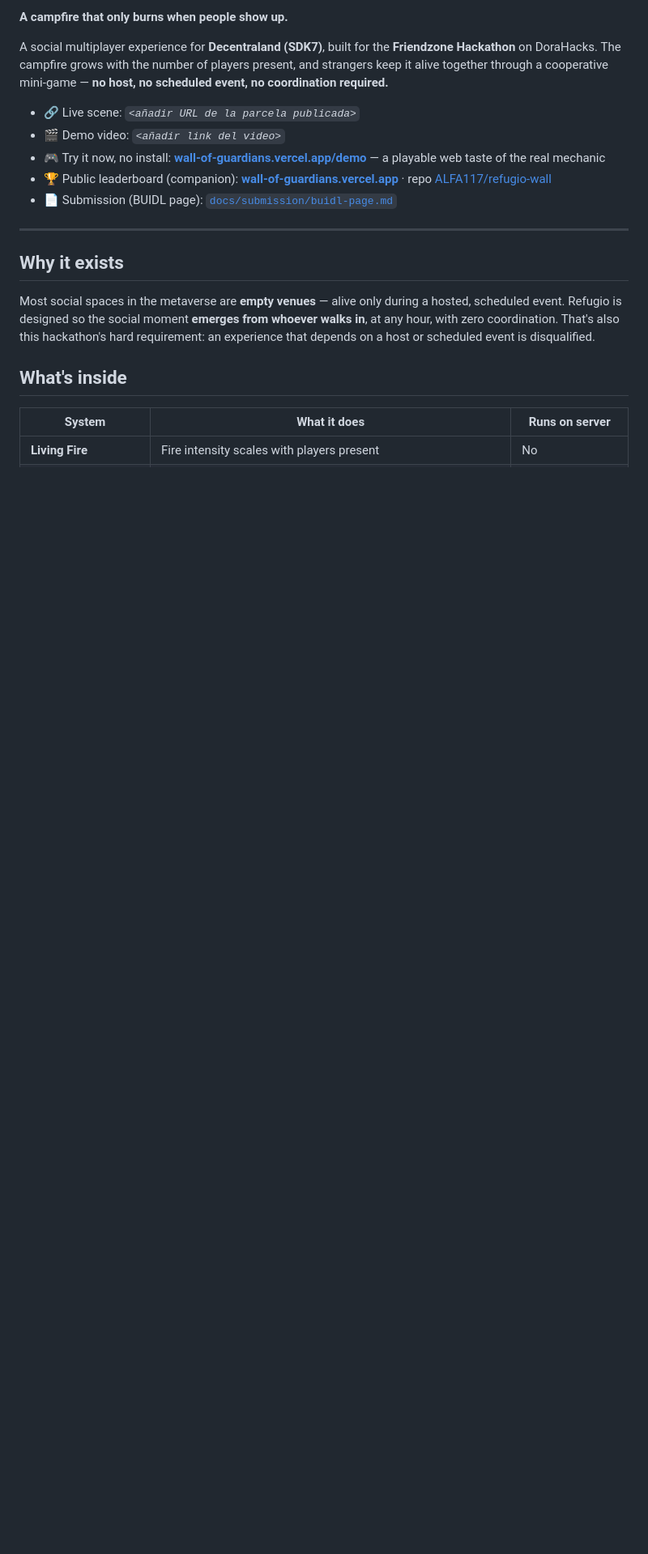
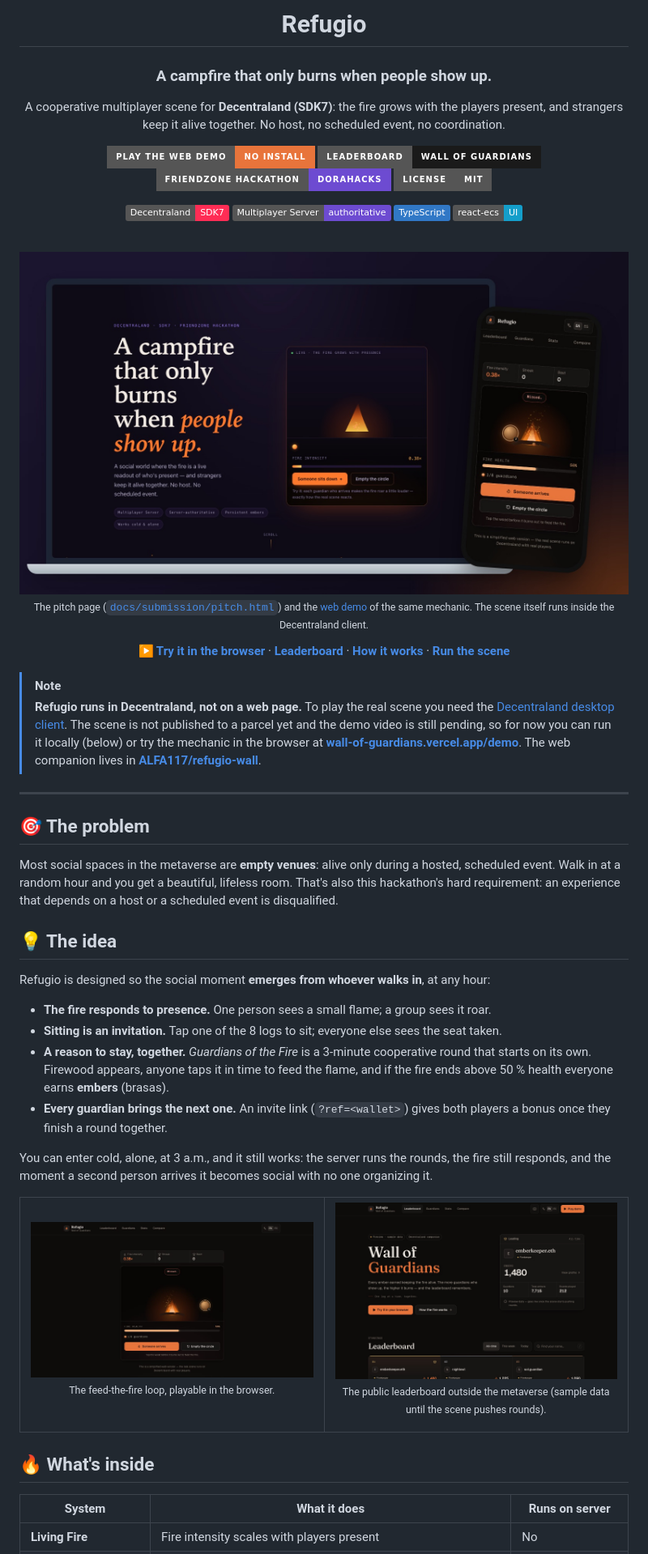
Before and after one commit to ALFA117/Refugio, a Markdown page: README.md, the part around one of its changes. Shown at 81% size. Rendered like a GitHub page; pictures changed too: docs/img/demo-web.jpg (added), docs/img/hero.jpg (added), docs/img/wall.jpg (added); badges without logos; blank space fills up the shorter version.

Commit message:
README: hero, screenshots of the web demo and pitch page, diagram and clearer status
Co-Authored-By: Claude Opus 5.5 <noreply@anthropic.com>

```diff
--- a/README.md
+++ b/README.md
@@ -2,21 +2,58 @@
 
-**A campfire that only burns when people show up.**
+# Refugio
 
-A social multiplayer experience for **Decentraland (SDK7)**, built for the **Friendzone Hackathon** on DoraHacks. The campfire grows with the number of players present, and strangers keep it alive together through a cooperative mini-game — **no host, no scheduled event, no coordination required.**
+### A campfire that only burns when people show up.
 
-- 🔗 Live scene: _`<añadir URL de la parcela publicada>`_
-- 🎬 Demo video: _`<añadir link del video>`_
-- 🎮 Try it now, no install: **[wall-of-guardians.vercel.app/demo](https://wall-of-guardians.vercel.app/demo)** — a playable web taste of the real mechanic
-- 🏆 Public leaderboard (companion): **[wall-of-guardians.vercel.app](https://wall-of-guardians.vercel.app)** · repo [ALFA117/refugio-wall](https://github.com/ALFA117/refugio-wall)
-- 📄 Submission (BUIDL page): [`docs/submission/buidl-page.md`](docs/submission/buidl-page.md)
+A cooperative multiplayer scene for **Decentraland (SDK7)**: the fire grows with the players present, and strangers keep it alive together. No host, no scheduled event, no coordination.
+
+[![Play the web demo](https://img.shields.io/badge/Play_the_web_demo-no_install-E8743B?style=for-the-badge&logo=vercel&logoColor=white)](https://wall-of-guardians.vercel.app/demo)
+[![Leaderboard](https://img.shields.io/badge/Leaderboard-Wall_of_Guardians-1a1a1a?style=for-the-badge)](https://wall-of-guardians.vercel.app)
+[![Friendzone Hackathon](https://img.shields.io/badge/Friendzone_Hackathon-DoraHacks-6d4bd1?style=for-the-badge)](docs/submission/buidl-page.md)
+[![License: MIT](https://img.shields.io/badge/License-MIT-555?style=for-the-badge)](LICENSE)
+
+![Decentraland](https://img.shields.io/badge/Decentraland-SDK7-FF2D55)
+![Multiplayer Server](https://img.shields.io/badge/Multiplayer_Server-authoritative-6d4bd1)
+![TypeScript](https://img.shields.io/badge/TypeScript-3178C6?logo=typescript&logoColor=white)
+![React ECS](https://img.shields.io/badge/react--ecs-UI-149ECA?logo=react&logoColor=white)
+
+<br/>
+
+<img src="docs/img/hero.jpg" alt="Refugio's pitch page on a laptop and the playable web demo of the feed-the-fire mechanic on a phone" width="100%" />
+
+<sub>The pitch page (<a href="docs/submission/pitch.html"><code>docs/submission/pitch.html</code></a>) and the <a href="https://wall-of-guardians.vercel.app/demo">web demo</a> of the same mechanic. The scene itself runs inside the Decentraland client.</sub>
+
+**[▶ Try it in the browser](https://wall-of-guardians.vercel.app/demo)** · **[Leaderboard](https://wall-of-guardians.vercel.app)** · **[How it works](#-how-it-works)** · **[Run the scene](#-run-it-locally)**
+
+</div>
+
+> [!NOTE]
+> **Refugio runs in Decentraland, not on a web page.** To play the real scene you need the [Decentraland desktop client](https://dcl.gg/explorer). The scene is not published to a parcel yet and the demo video is still pending, so for now you can run it locally (below) or try the mechanic in the browser at **[wall-of-guardians.vercel.app/demo](https://wall-of-guardians.vercel.app/demo)**. The web companion lives in **[ALFA117/refugio-wall](https://github.com/ALFA117/refugio-wall)**.
 
 ---
 
-## Why it exists
+## 🎯 The problem
 
-Most social spaces in the metaverse are **empty venues** — alive only during a hosted, scheduled event. Refugio is designed so the social moment **emerges from whoever walks in**, at any hour, with zero coordination. That's also this hackathon's hard requirement: an experience that depends on a host or scheduled event is disqualified.
+Most social spaces in the metaverse are **empty venues**: alive only during a hosted, scheduled event. Walk in at a random hour and you get a beautiful, lifeless room. That's also this hackathon's hard requirement: an experience that depends on a host or a scheduled event is disqualified.
 
-## What's inside
+## 💡 The idea
+
+Refugio is designed so the social moment **emerges from whoever walks in**, at any hour:
+
+- **The fire responds to presence.** One person sees a small flame; a group sees it roar.
+- **Sitting is an invitation.** Tap one of the 8 logs to sit; everyone else sees the seat taken.
+- **A reason to stay, together.** *Guardians of the Fire* is a 3-minute cooperative round that starts on its own. Firewood appears, anyone taps it in time to feed the flame, and if the fire ends above 50 % health everyone earns **embers** (brasas).
+- **Every guardian brings the next one.** An invite link (`?ref=<wallet>`) gives both players a bonus once they finish a round together.
+
+You can enter cold, alone, at 3 a.m., and it still works: the server runs the rounds, the fire still responds, and the moment a second person arrives it becomes social with no one organizing it.
+
+<table>
+<tr>
+<td width="50%"><img src="docs/img/demo-web.jpg" alt="The web demo mid-round: fire intensity, streak, a piece of firewood to tap and the fire health bar" /><p align="center"><sub>The feed-the-fire loop, playable in the browser.</sub></p></td>
+<td width="50%"><img src="docs/img/wall.jpg" alt="Wall of Guardians: the public leaderboard with the current leader and the podium" /><p align="center"><sub>The public leaderboard outside the metaverse (sample data until the scene pushes rounds).</sub></p></td>
+</tr>
+</table>
+
+## 🔥 What's inside
 
 | System | What it does | Runs on server |
 |---|---|---|
```
Also changed, not shown: other parts of README.md (+52 -7 lines), docs/img/pitch.jpg (added).
